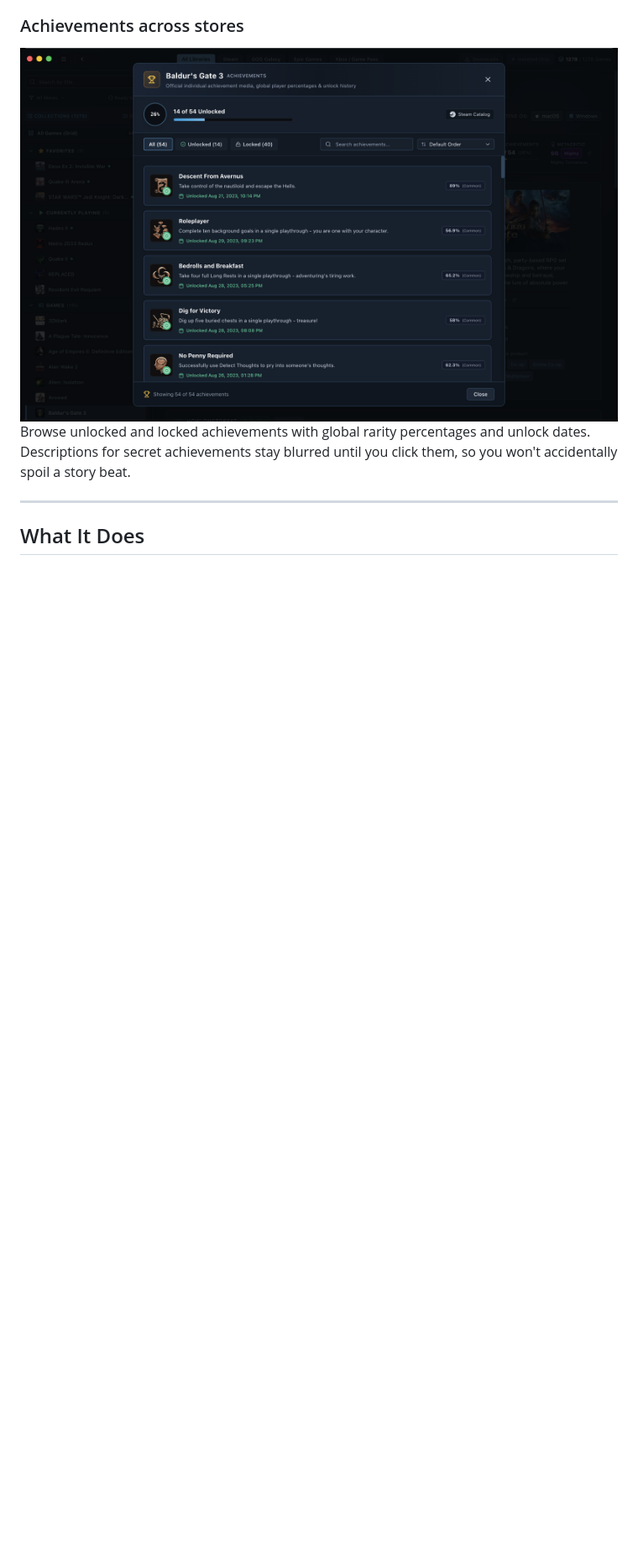
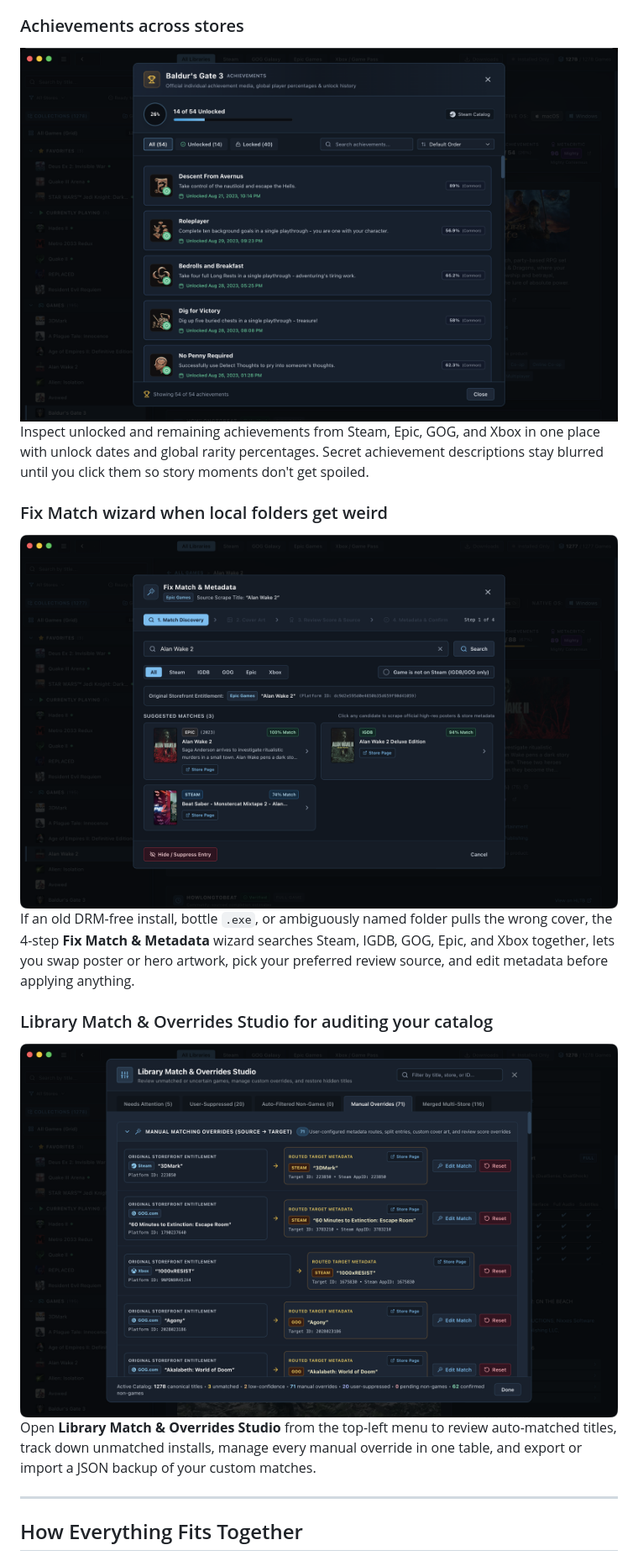
Before and after one commit to Space-Cadet0/One-Launcher, a Markdown page: README.md, the part around one of its changes. Shown at 84% size. GitHub-like rendering; pictures changed too: docs/screenshots/fix-match-wizard.png (added), docs/screenshots/library-match-studio.png (added); blank space fills up the shorter version.

Commit message:
docs: refresh README features and capture sanitized showcase media

```diff
--- a/README.md
+++ b/README.md
@@ -58,9 +66,17 @@ If you play Windows games on a Mac, each title gets its own menu for graphics an
 
 ### Achievements across stores
 ![Achievements modal showing unlocked progress, timestamps, and global rarity](docs/screenshots/game-achievements.png)
-Browse unlocked and locked achievements with global rarity percentages and unlock dates. Descriptions for secret achievements stay blurred until you click them, so you won't accidentally spoil a story beat.
+Inspect unlocked and remaining achievements from Steam, Epic, GOG, and Xbox in one place with unlock dates and global rarity percentages. Secret achievement descriptions stay blurred until you click them so story moments don't get spoiled.
+
+### Fix Match wizard when local folders get weird
+![Four-step Fix Match and Metadata wizard showing cross-store search results](docs/screenshots/fix-match-wizard.png)
+If an old DRM-free install, bottle `.exe`, or ambiguously named folder pulls the wrong cover, the 4-step **Fix Match & Metadata** wizard searches Steam, IGDB, GOG, Epic, and Xbox together, lets you swap poster or hero artwork, pick your preferred review source, and edit metadata before applying anything.
+
+### Library Match & Overrides Studio for auditing your catalog
+![Library Match and Overrides Studio showing manual overrides across storefronts](docs/screenshots/library-match-studio.png)
+Open **Library Match & Overrides Studio** from the top-left menu to review auto-matched titles, track down unmatched installs, manage every manual override in one table, and export or import a JSON backup of your custom matches.
 
 ---
 
-## What It Does
+## How Everything Fits Together
 
```
Also changed, not shown: other parts of README.md (+28 -23 lines), docs/screenshots/ds2-hltb-reviews.png (added), 3 other files.
